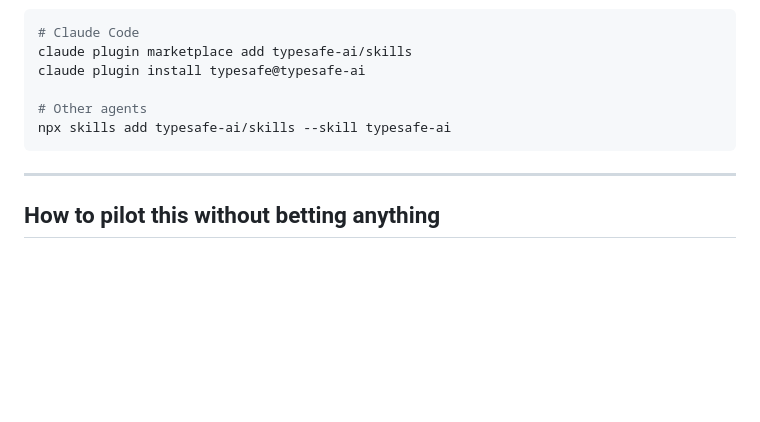
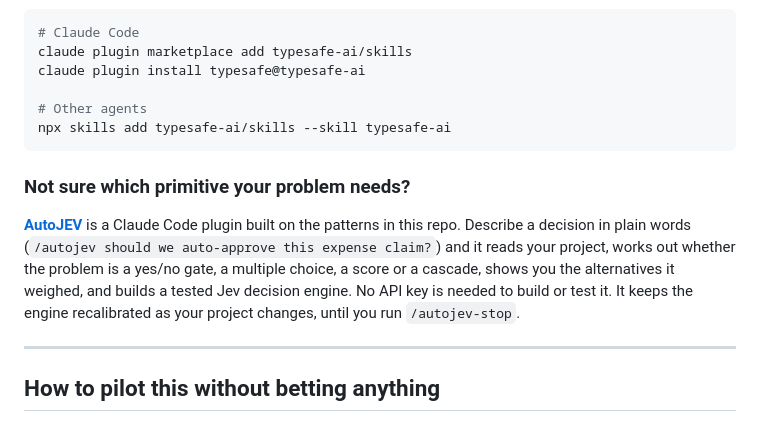
Before and after one commit to exponen-agi/jev-playground, a Markdown page: README.md, the part around the change. GitHub-like rendering; blank space fills up the shorter version.

Commit message:
README: point to AutoJEV for choosing between Choice, Noul and Score
Co-Authored-By: Claude Sonnet 5.5 <noreply@anthropic.com>
Claude-Session: https://claude.ai/code/session_01MqJAFw18otBvKzT8s8y8re

````diff
--- a/README.md
+++ b/README.md
@@ -767,6 +767,15 @@ claude plugin install typesafe@typesafe-ai
 npx skills add typesafe-ai/skills --skill typesafe-ai
 ```
 
+### Not sure which primitive your problem needs?
+
+[**AutoJEV**](https://github.com/exponen-agi/autojev) is a Claude Code plugin built on the
+patterns in this repo. Describe a decision in plain words (`/autojev should we auto-approve
+this expense claim?`) and it reads your project, works out whether the problem is a yes/no
+gate, a multiple choice, a score or a cascade, shows you the alternatives it weighed, and
+builds a tested Jev decision engine. No API key is needed to build or test it. It keeps the
+engine recalibrated as your project changes, until you run `/autojev-stop`.
+
 ---
 
 ## How to pilot this without betting anything
````
